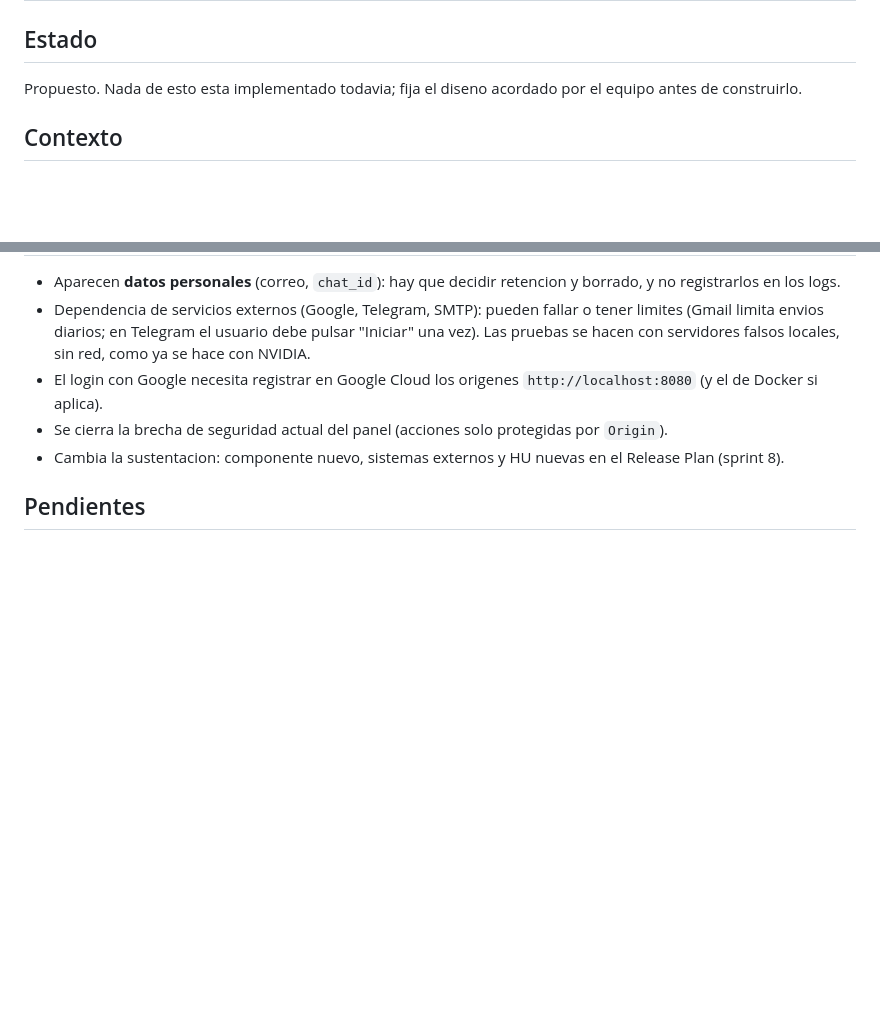
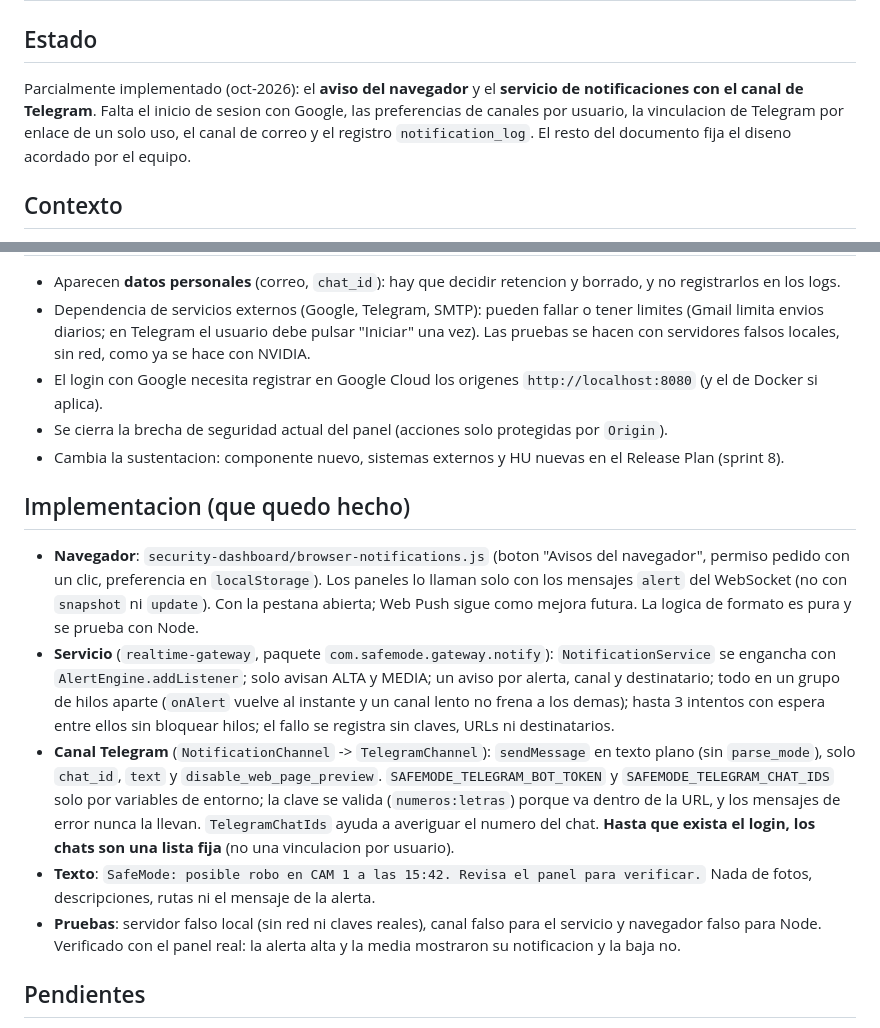
Before and after one commit to kevyn1005/Safemode-ARSW, a Markdown page: docs/adr/0004-login-google-y-notificaciones.md, 2 parts joined by grey strips. GitHub-like rendering; blank space fills up the shorter version.

```diff
--- a/docs/adr/0004-login-google-y-notificaciones.md
+++ b/docs/adr/0004-login-google-y-notificaciones.md
@@ -1,7 +1,9 @@
 # ADR 0004: inicio de sesion con Google y notificaciones (navegador, Telegram y correo)
 
 ## Estado
-Propuesto. Nada de esto esta implementado todavia; fija el diseno acordado por el equipo antes de construirlo.
+Parcialmente implementado (oct-2026): el **aviso del navegador** y el **servicio de notificaciones con el canal de Telegram**. Falta el
+inicio de sesion con Google, las preferencias de canales por usuario, la vinculacion de Telegram por enlace de un solo uso, el canal de
+correo y el registro `notification_log`. El resto del documento fija el diseno acordado por el equipo.
 
 ## Contexto
 Hoy una alerta solo se entera quien esta mirando el panel, y el panel no tiene usuarios: la unica proteccion es que el
@@ -76,6 +78,23 @@ Then recibe un mensaje de texto sin fotos que le dice que revise el panel para v
 - Se cierra la brecha de seguridad actual del panel (acciones solo protegidas por `Origin`).
 - Cambia la sustentacion: componente nuevo, sistemas externos y HU nuevas en el Release Plan (sprint 8).
 
+## Implementacion (que quedo hecho)
+- **Navegador**: `security-dashboard/browser-notifications.js` (boton "Avisos del navegador", permiso pedido con un clic, preferencia en
+  `localStorage`). Los paneles lo llaman solo con los mensajes `alert` del WebSocket (no con `snapshot` ni `update`). Con la pestana
+  abierta; Web Push sigue como mejora futura. La logica de formato es pura y se prueba con Node.
+- **Servicio** (`realtime-gateway`, paquete `com.safemode.gateway.notify`): `NotificationService` se engancha con
+  `AlertEngine.addListener`; solo avisan ALTA y MEDIA; un aviso por alerta, canal y destinatario; todo en un grupo de hilos aparte
+  (`onAlert` vuelve al instante y un canal lento no frena a los demas); hasta 3 intentos con espera entre ellos sin bloquear hilos;
+  el fallo se registra sin claves, URLs ni destinatarios.
+- **Canal Telegram** (`NotificationChannel` -> `TelegramChannel`): `sendMessage` en texto plano (sin `parse_mode`), solo `chat_id`, `text` y
+  `disable_web_page_preview`. `SAFEMODE_TELEGRAM_BOT_TOKEN` y `SAFEMODE_TELEGRAM_CHAT_IDS` solo por variables de entorno; la clave se
+  valida (`numeros:letras`) porque va dentro de la URL, y los mensajes de error nunca la llevan. `TelegramChatIds` ayuda a averiguar el
+  numero del chat. **Hasta que exista el login, los chats son una lista fija** (no una vinculacion por usuario).
+- **Texto**: `SafeMode: posible robo en CAM 1 a las 15:42. Revisa el panel para verificar.` Nada de fotos, descripciones, rutas ni el
+  mensaje de la alerta.
+- **Pruebas**: servidor falso local (sin red ni claves reales), canal falso para el servicio y navegador falso para Node. Verificado con el
+  panel real: la alerta alta y la media mostraron su notificacion y la baja no.
+
 ## Pendientes
 - El equipo crea el proyecto de Google Cloud, el bot de Telegram y la contrasena de aplicacion de correo.
 - Decidir si algun operador sin cuenta de Google necesita otra forma de entrar.
```
Also changed, not shown: README.md (+17 -0 lines).
